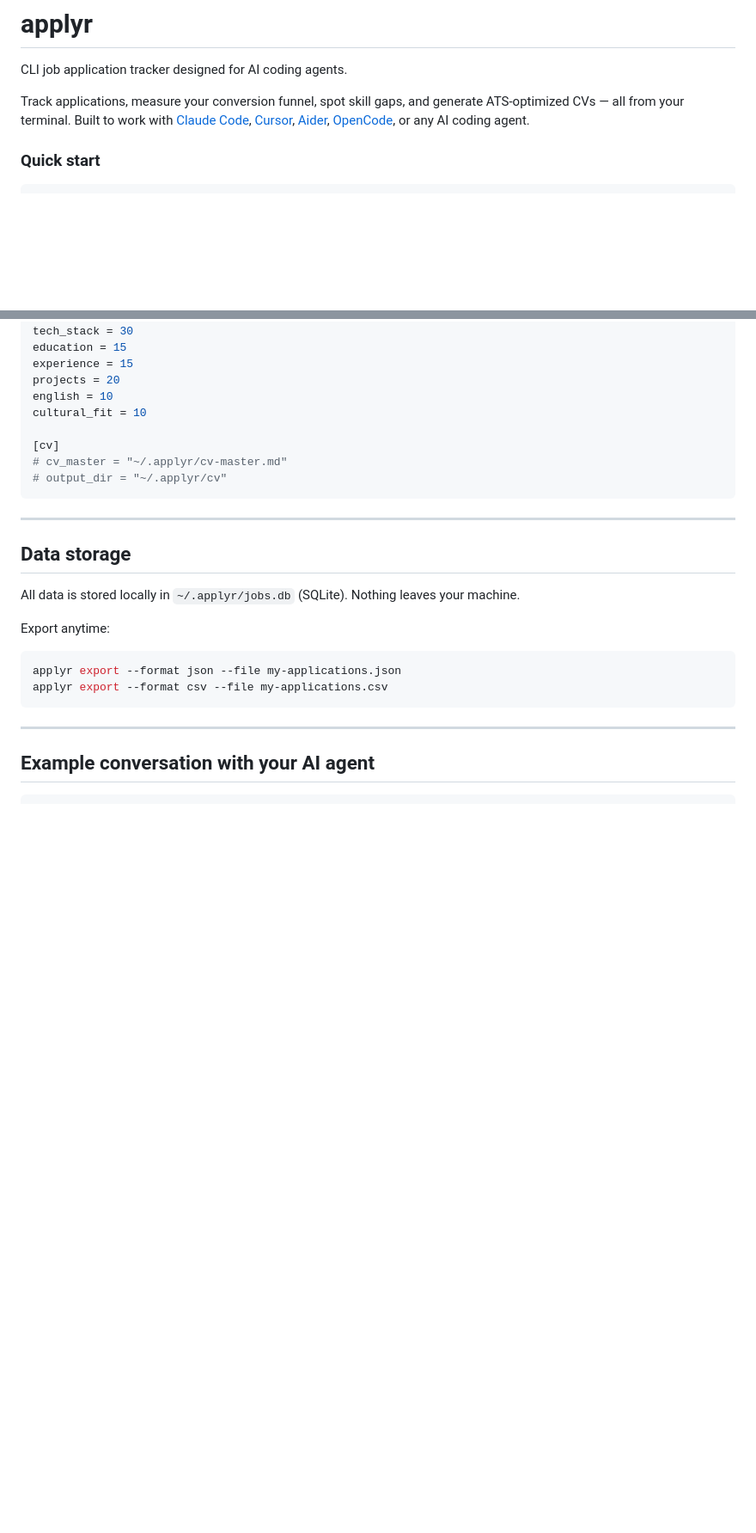
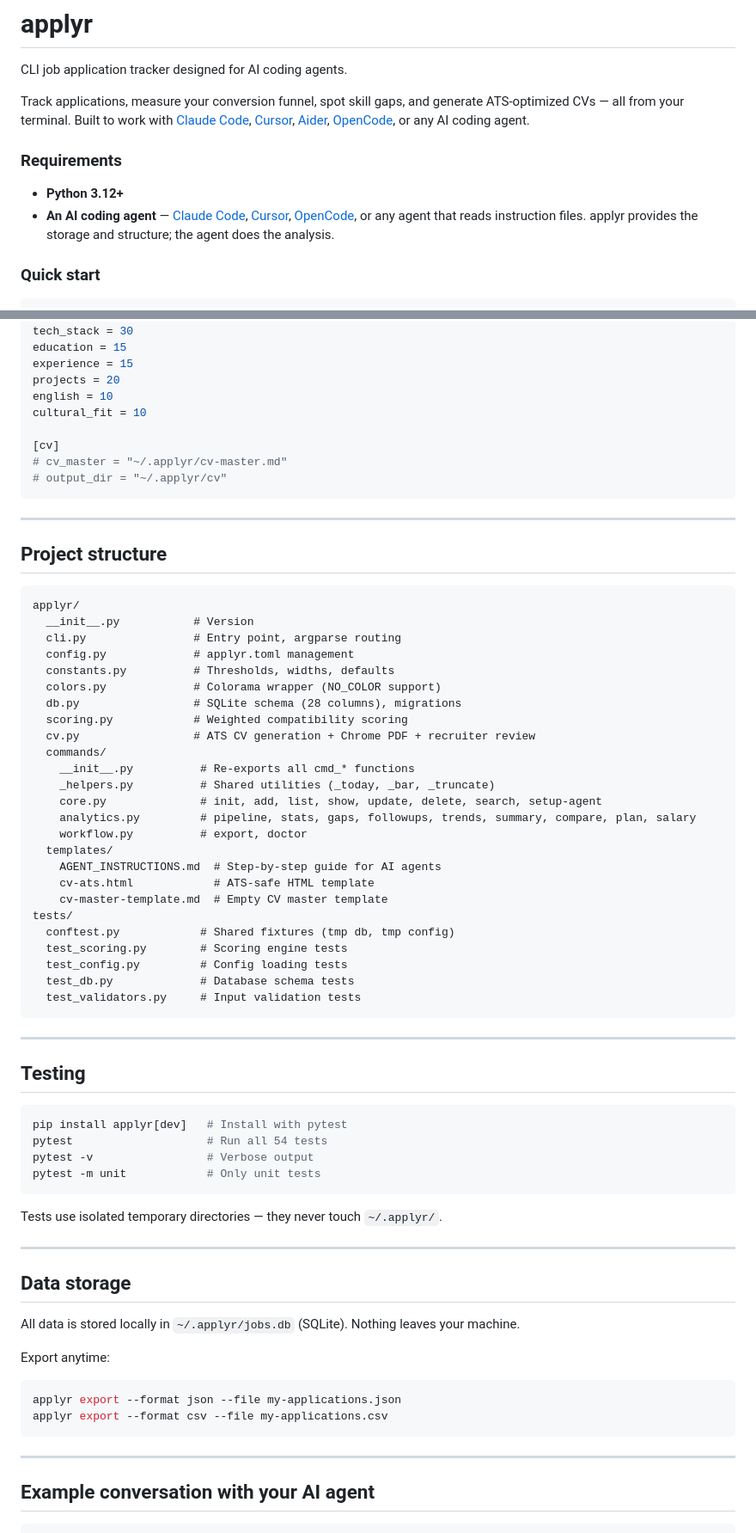
Before and after one commit to DeibyGS/applyr, a Markdown page: README.md, 2 parts joined by grey strips. Shown at 86% size. GitHub-like rendering; blank space fills up the shorter version.

````diff
--- a/README.md
+++ b/README.md
@@ -3,6 +3,11 @@
 CLI job application tracker designed for AI coding agents.
 
 Track applications, measure your conversion funnel, spot skill gaps, and generate ATS-optimized CVs — all from your terminal. Built to work with [Claude Code](https://claude.ai/claude-code), [Cursor](https://cursor.sh), [Aider](https://aider.chat), [OpenCode](https://opencode.ai), or any AI coding agent.
+
+### Requirements
+
+- **Python 3.12+**
+- **An AI coding agent** — [Claude Code](https://claude.ai/claude-code), [Cursor](https://cursor.sh), [OpenCode](https://opencode.ai), or any agent that reads instruction files. applyr provides the storage and structure; the agent does the analysis.
 
 ### Quick start
 
@@ -418,6 +440,51 @@ cultural_fit = 10
 
 ---
 
+## Project structure
+
+```
+applyr/
+  __init__.py           # Version
+  cli.py                # Entry point, argparse routing
+  config.py             # applyr.toml management
+  constants.py          # Thresholds, widths, defaults
+  colors.py             # Colorama wrapper (NO_COLOR support)
+  db.py                 # SQLite schema (28 columns), migrations
+  scoring.py            # Weighted compatibility scoring
+  cv.py                 # ATS CV generation + Chrome PDF + recruiter review
+  commands/
+    __init__.py          # Re-exports all cmd_* functions
+    _helpers.py          # Shared utilities (_today, _bar, _truncate)
+    core.py              # init, add, list, show, update, delete, search, setup-agent
+    analytics.py         # pipeline, stats, gaps, followups, trends, summary, compare, plan, salary
+    workflow.py          # export, doctor
+  templates/
+    AGENT_INSTRUCTIONS.md  # Step-by-step guide for AI agents
+    cv-ats.html            # ATS-safe HTML template
+    cv-master-template.md  # Empty CV master template
+tests/
+  conftest.py            # Shared fixtures (tmp db, tmp config)
+  test_scoring.py        # Scoring engine tests
+  test_config.py         # Config loading tests
+  test_db.py             # Database schema tests
+  test_validators.py     # Input validation tests
+```
+
+---
+
+## Testing
+
+```bash
+pip install applyr[dev]   # Install with pytest
+pytest                    # Run all 54 tests
+pytest -v                 # Verbose output
+pytest -m unit            # Only unit tests
+```
+
+Tests use isolated temporary directories — they never touch `~/.applyr/`.
+
+---
+
 ## Data storage
 
 All data is stored locally in `~/.applyr/jobs.db` (SQLite). Nothing leaves your machine.
````
Also changed, not shown: other parts of README.md (+40 -23 lines).
